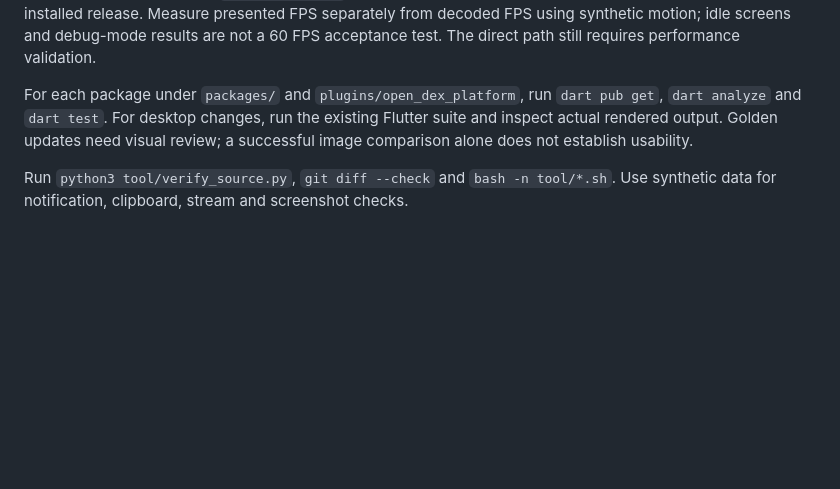
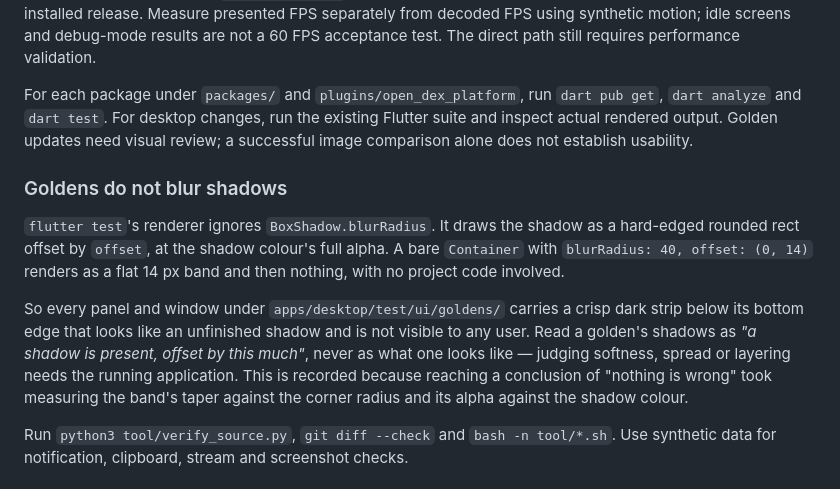
Before and after one commit to gysosin/droidpier, a Markdown page: docs/DEVELOPMENT.md, the part around the change. Drawn GitHub-style; blank space fills up the shorter version.

Commit message:
docs: record that goldens do not blur shadows
Every panel and window in the golden set shows a crisp dark strip below
its bottom edge. It reads as an unfinished shadow and it is not: the
widget-test renderer ignores BoxShadow.blurRadius and draws the shadow as
a hard-edged rounded rect offset by `offset`, at full alpha. A bare
Container with blurRadius 40 and offset (0,14) reproduces it exactly with
no project code involved, so nothing in lib/ui is at fault and no user
ever sees it.

Worth the words because reaching "nothing is wrong" took measuring the
band's taper against the corner radius and its alpha against the shadow
colour. Without the note the next reader of these goldens starts the same
investigation and, stopping earlier, ships a fix for a defect that does
not exist.

```diff
--- a/docs/DEVELOPMENT.md
+++ b/docs/DEVELOPMENT.md
@@ -56,6 +56,21 @@ For each package under `packages/` and `plugins/open_dex_platform`, run
 existing Flutter suite and inspect actual rendered output. Golden updates need
 visual review; a successful image comparison alone does not establish usability.
 
+### Goldens do not blur shadows
+
+`flutter test`'s renderer ignores `BoxShadow.blurRadius`. It draws the shadow as
+a hard-edged rounded rect offset by `offset`, at the shadow colour's full alpha.
+A bare `Container` with `blurRadius: 40, offset: (0, 14)` renders as a flat 14 px
+band and then nothing, with no project code involved.
+
+So every panel and window under `apps/desktop/test/ui/goldens/` carries a crisp
+dark strip below its bottom edge that looks like an unfinished shadow and is not
+visible to any user. Read a golden's shadows as *"a shadow is present, offset by
+this much"*, never as what one looks like — judging softness, spread or layering
+needs the running application. This is recorded because reaching a conclusion of
+"nothing is wrong" took measuring the band's taper against the corner radius and
+its alpha against the shadow colour.
+
 Run `python3 tool/verify_source.py`, `git diff --check` and `bash -n tool/*.sh`.
 Use synthetic data for notification, clipboard, stream and screenshot checks.
 
```
